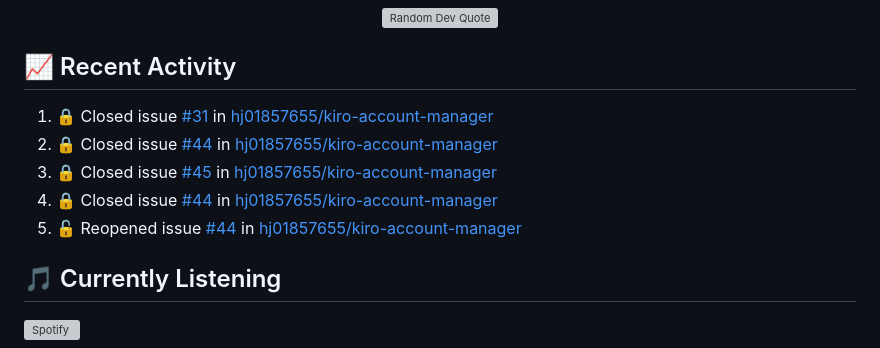
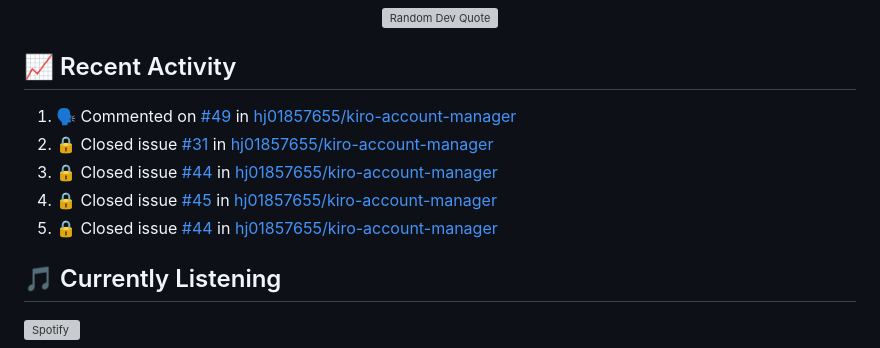
Before and after one commit to hj01857655/hj01857655, a Markdown page: README.md, the part around the change. Rendered like a GitHub page; grey boxes are pictures that could not be loaded.

Commit message:
⚡ Update README with recent activity

```diff
--- a/README.md
+++ b/README.md
@@ -216,11 +216,11 @@ graph LR
 ## 📈 Recent Activity
 
 <!--START_SECTION:activity-->
-1. 🔒 Closed issue [#31](https://github.com/hj01857655/kiro-account-manager/issues/31) in [hj01857655/kiro-account-manager](https://github.com/hj01857655/kiro-account-manager)
-2. 🔒 Closed issue [#44](https://github.com/hj01857655/kiro-account-manager/issues/44) in [hj01857655/kiro-account-manager](https://github.com/hj01857655/kiro-account-manager)
-3. 🔒 Closed issue [#45](https://github.com/hj01857655/kiro-account-manager/issues/45) in [hj01857655/kiro-account-manager](https://github.com/hj01857655/kiro-account-manager)
-4. 🔒 Closed issue [#44](https://github.com/hj01857655/kiro-account-manager/issues/44) in [hj01857655/kiro-account-manager](https://github.com/hj01857655/kiro-account-manager)
-5. 🔓 Reopened issue [#44](https://github.com/hj01857655/kiro-account-manager/issues/44) in [hj01857655/kiro-account-manager](https://github.com/hj01857655/kiro-account-manager)
+1. 🗣 Commented on [#49](https://github.com/hj01857655/kiro-account-manager/issues/49#issuecomment-4187166355) in [hj01857655/kiro-account-manager](https://github.com/hj01857655/kiro-account-manager)
+2. 🔒 Closed issue [#31](https://github.com/hj01857655/kiro-account-manager/issues/31) in [hj01857655/kiro-account-manager](https://github.com/hj01857655/kiro-account-manager)
+3. 🔒 Closed issue [#44](https://github.com/hj01857655/kiro-account-manager/issues/44) in [hj01857655/kiro-account-manager](https://github.com/hj01857655/kiro-account-manager)
+4. 🔒 Closed issue [#45](https://github.com/hj01857655/kiro-account-manager/issues/45) in [hj01857655/kiro-account-manager](https://github.com/hj01857655/kiro-account-manager)
+5. 🔒 Closed issue [#44](https://github.com/hj01857655/kiro-account-manager/issues/44) in [hj01857655/kiro-account-manager](https://github.com/hj01857655/kiro-account-manager)
 <!--END_SECTION:activity-->
 
 ## 🎵 Currently Listening
```
